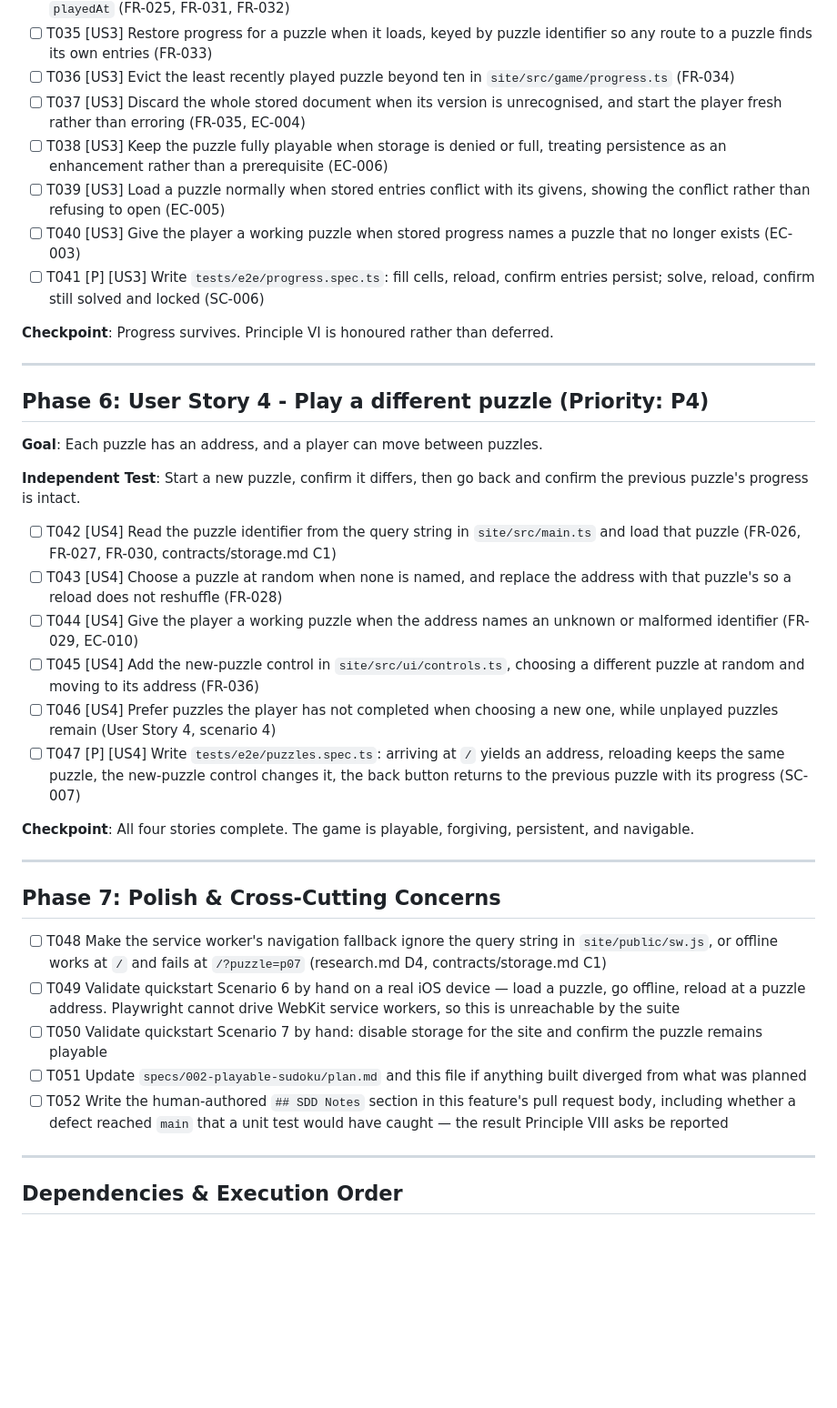
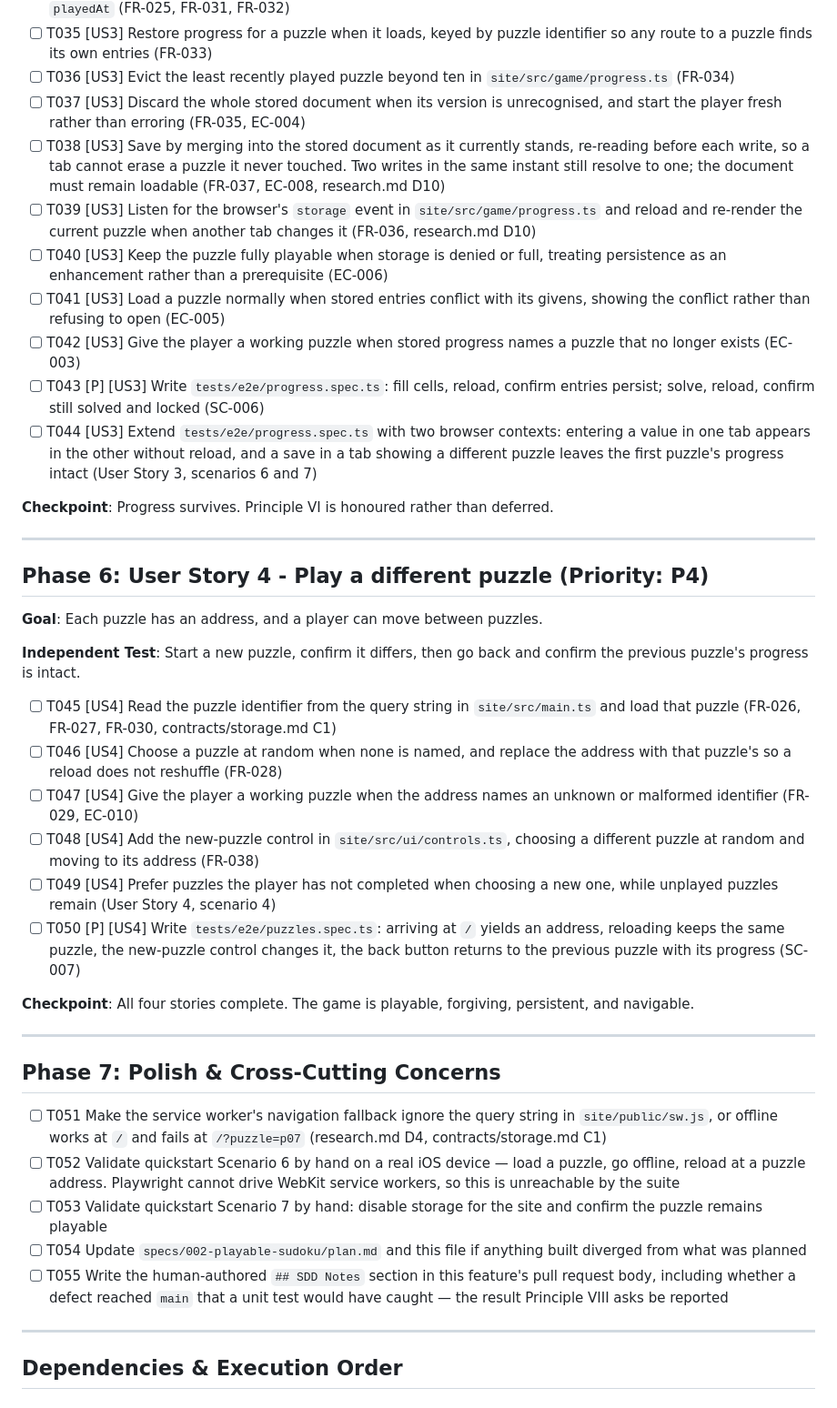
Before and after one commit to MattCopenhaver/sucopeku, a Markdown page: specs/002-playable-sudoku/tasks.md, the part around the change. Shown at 91% size. Drawn GitHub-style; blank space fills up the shorter version.

```diff
--- a/specs/002-playable-sudoku/tasks.md
+++ b/specs/002-playable-sudoku/tasks.md
@@ -115,10 +115,13 @@ and `site/src/puzzles/` hold data. Tests live in `tests/e2e/`.
 - [ ] T035 [US3] Restore progress for a puzzle when it loads, keyed by puzzle identifier so any route to a puzzle finds its own entries (FR-033)
 - [ ] T036 [US3] Evict the least recently played puzzle beyond ten in `site/src/game/progress.ts` (FR-034)
 - [ ] T037 [US3] Discard the whole stored document when its version is unrecognised, and start the player fresh rather than erroring (FR-035, EC-004)
-- [ ] T038 [US3] Keep the puzzle fully playable when storage is denied or full, treating persistence as an enhancement rather than a prerequisite (EC-006)
-- [ ] T039 [US3] Load a puzzle normally when stored entries conflict with its givens, showing the conflict rather than refusing to open (EC-005)
-- [ ] T040 [US3] Give the player a working puzzle when stored progress names a puzzle that no longer exists (EC-003)
-- [ ] T041 [P] [US3] Write `tests/e2e/progress.spec.ts`: fill cells, reload, confirm entries persist; solve, reload, confirm still solved and locked (SC-006)
+- [ ] T038 [US3] Save by merging into the stored document as it currently stands, re-reading before each write, so a tab cannot erase a puzzle it never touched. Two writes in the same instant still resolve to one; the document must remain loadable (FR-037, EC-008, research.md D10)
+- [ ] T039 [US3] Listen for the browser's `storage` event in `site/src/game/progress.ts` and reload and re-render the current puzzle when another tab changes it (FR-036, research.md D10)
+- [ ] T040 [US3] Keep the puzzle fully playable when storage is denied or full, treating persistence as an enhancement rather than a prerequisite (EC-006)
+- [ ] T041 [US3] Load a puzzle normally when stored entries conflict with its givens, showing the conflict rather than refusing to open (EC-005)
+- [ ] T042 [US3] Give the player a working puzzle when stored progress names a puzzle that no longer exists (EC-003)
+- [ ] T043 [P] [US3] Write `tests/e2e/progress.spec.ts`: fill cells, reload, confirm entries persist; solve, reload, confirm still solved and locked (SC-006)
+- [ ] T044 [US3] Extend `tests/e2e/progress.spec.ts` with two browser contexts: entering a value in one tab appears in the other without reload, and a save in a tab showing a different puzzle leaves the first puzzle's progress intact (User Story 3, scenarios 6 and 7)
 
 **Checkpoint**: Progress survives. Principle VI is honoured rather than deferred.
 
@@ -130,12 +133,12 @@ and `site/src/puzzles/` hold data. Tests live in `tests/e2e/`.
 
 **Independent Test**: Start a new puzzle, confirm it differs, then go back and confirm the previous puzzle's progress is intact.
 
-- [ ] T042 [US4] Read the puzzle identifier from the query string in `site/src/main.ts` and load that puzzle (FR-026, FR-027, FR-030, contracts/storage.md C1)
-- [ ] T043 [US4] Choose a puzzle at random when none is named, and replace the address with that puzzle's so a reload does not reshuffle (FR-028)
-- [ ] T044 [US4] Give the player a working puzzle when the address names an unknown or malformed identifier (FR-029, EC-010)
-- [ ] T045 [US4] Add the new-puzzle control in `site/src/ui/controls.ts`, choosing a different puzzle at random and moving to its address (FR-036)
-- [ ] T046 [US4] Prefer puzzles the player has not completed when choosing a new one, while unplayed puzzles remain (User Story 4, scenario 4)
-- [ ] T047 [P] [US4] Write `tests/e2e/puzzles.spec.ts`: arriving at `/` yields an address, reloading keeps the same puzzle, the new-puzzle control changes it, the back button returns to the previous puzzle with its progress (SC-007)
+- [ ] T045 [US4] Read the puzzle identifier from the query string in `site/src/main.ts` and load that puzzle (FR-026, FR-027, FR-030, contracts/storage.md C1)
+- [ ] T046 [US4] Choose a puzzle at random when none is named, and replace the address with that puzzle's so a reload does not reshuffle (FR-028)
+- [ ] T047 [US4] Give the player a working puzzle when the address names an unknown or malformed identifier (FR-029, EC-010)
+- [ ] T048 [US4] Add the new-puzzle control in `site/src/ui/controls.ts`, choosing a different puzzle at random and moving to its address (FR-038)
+- [ ] T049 [US4] Prefer puzzles the player has not completed when choosing a new one, while unplayed puzzles remain (User Story 4, scenario 4)
+- [ ] T050 [P] [US4] Write `tests/e2e/puzzles.spec.ts`: arriving at `/` yields an address, reloading keeps the same puzzle, the new-puzzle control changes it, the back button returns to the previous puzzle with its progress (SC-007)
 
 **Checkpoint**: All four stories complete. The game is playable, forgiving, persistent, and navigable.
 
@@ -143,11 +146,11 @@ and `site/src/puzzles/` hold data. Tests live in `tests/e2e/`.
 
 ## Phase 7: Polish & Cross-Cutting Concerns
 
-- [ ] T048 Make the service worker's navigation fallback ignore the query string in `site/public/sw.js`, or offline works at `/` and fails at `/?puzzle=p07` (research.md D4, contracts/storage.md C1)
-- [ ] T049 Validate quickstart Scenario 6 by hand on a real iOS device — load a puzzle, go offline, reload at a puzzle address. Playwright cannot drive WebKit service workers, so this is unreachable by the suite
-- [ ] T050 Validate quickstart Scenario 7 by hand: disable storage for the site and confirm the puzzle remains playable
-- [ ] T051 Update `specs/002-playable-sudoku/plan.md` and this file if anything built diverged from what was planned
-- [ ] T052 Write the human-authored `## SDD Notes` section in this feature's pull request body, including whether a defect reached `main` that a unit test would have caught — the result Principle VIII asks be reported
+- [ ] T051 Make the service worker's navigation fallback ignore the query string in `site/public/sw.js`, or offline works at `/` and fails at `/?puzzle=p07` (research.md D4, contracts/storage.md C1)
+- [ ] T052 Validate quickstart Scenario 6 by hand on a real iOS device — load a puzzle, go offline, reload at a puzzle address. Playwright cannot drive WebKit service workers, so this is unreachable by the suite
+- [ ] T053 Validate quickstart Scenario 7 by hand: disable storage for the site and confirm the puzzle remains playable
+- [ ] T054 Update `specs/002-playable-sudoku/plan.md` and this file if anything built diverged from what was planned
+- [ ] T055 Write the human-authored `## SDD Notes` section in this feature's pull request body, including whether a defect reached `main` that a unit test would have caught — the result Principle VIII asks be reported
 
 ---
 
```
Also changed, not shown: specs/002-playable-sudoku/research.md (+33 -0 lines), specs/002-playable-sudoku/spec.md (+18 -5 lines).
